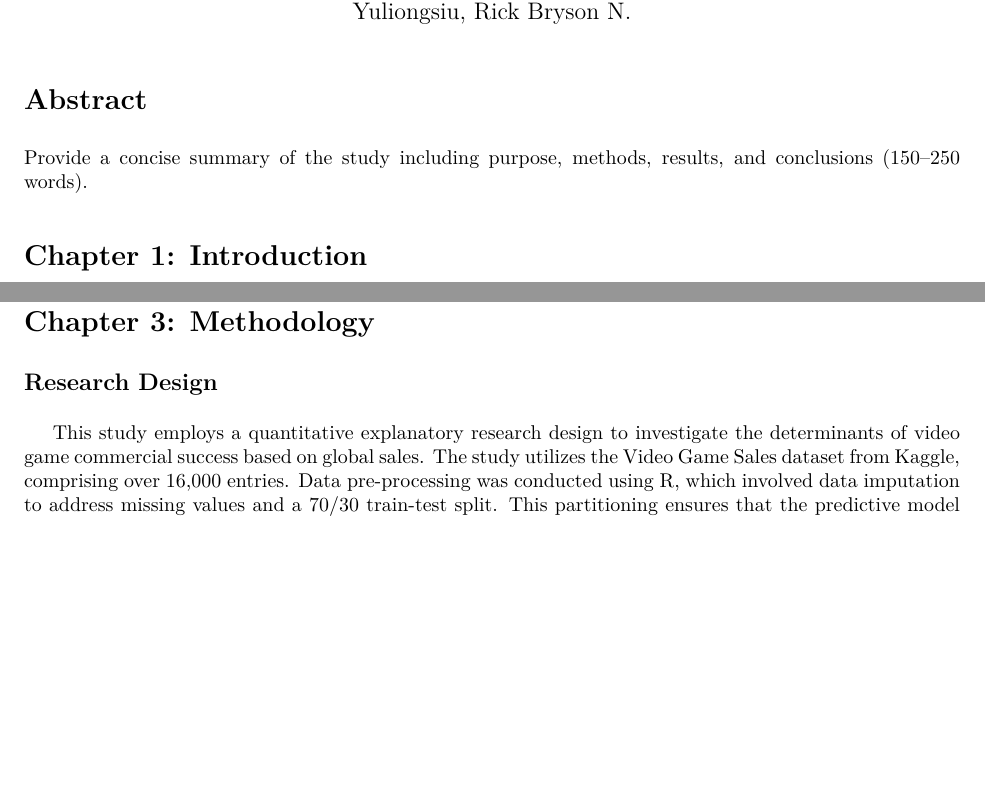
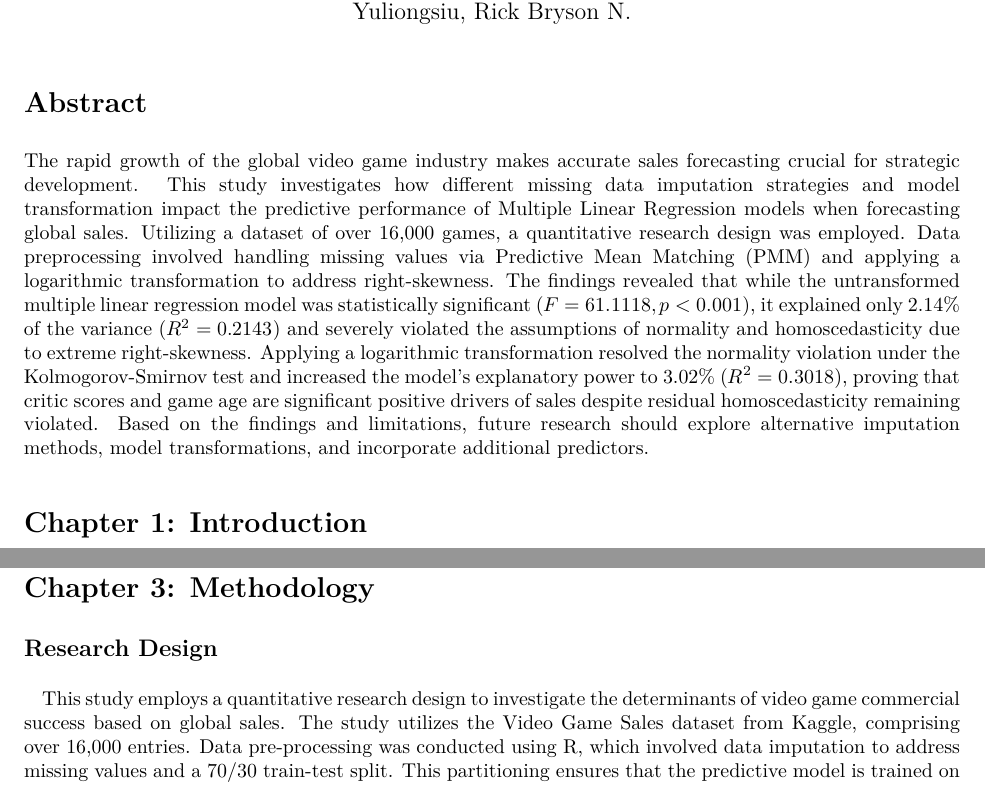
Before and after one commit to Pec650/Group-2---Culminating-Activity, an R Markdown document (Output/Culminating-Activity.Rmd): two parts of pages 1 and 6 of 27 before the commit and two parts of pages 1 and 7 of 28 after it, joined at a grey line, cut so that both start at the same text, the shorter picture padded with empty space. The pictures show the output file Output/Culminating-Activity.pdf that the author committed with the source.

Commit message:
Update 3 [05/16/2026]
- Added initial abstract

````diff
--- a/Output/Culminating-Activity.Rmd
+++ b/Output/Culminating-Activity.Rmd
@@ -40,7 +40,8 @@ set.seed(5)
 ```
 
 # Abstract
-Provide a concise summary of the study including purpose, methods, results, and conclusions (150–250 words).
+
+The rapid growth of the global video game industry makes accurate sales forecasting crucial for strategic development. This study investigates how different missing data imputation strategies and model transformation impact the predictive performance of Multiple Linear Regression models when forecasting global sales. Utilizing a dataset of over 16,000 games, a quantitative research design was employed. Data preprocessing involved handling missing values via Predictive Mean Matching (PMM) and applying a logarithmic transformation to address right-skewness. The findings revealed that while the untransformed multiple linear regression model was statistically significant ($F = 61.1118, p < 0.001$), it explained only 2.14% of the variance ($R^2 = 0.2143$) and severely violated the assumptions of normality and homoscedasticity due to extreme right-skewness. Applying a logarithmic transformation resolved the normality violation under the Kolmogorov-Smirnov test and increased the model's explanatory power to 3.02% ($R^2 = 0.3018$), proving that critic scores and game age are significant positive drivers of sales despite residual homoscedasticity remaining violated. Based on the findings and limitations, future research should explore alternative imputation methods, model transformations, and incorporate additional predictors.
 
 # Chapter 1: Introduction
 
@@ -135,7 +136,7 @@ knitr::include_graphics("Conceptual_Framework.png")
 
 ## Research Design
 
-&nbsp;&nbsp;&nbsp;&nbsp;This study employs a quantitative explanatory research design to investigate the determinants of video game commercial success based on global sales. The study utilizes the Video Game Sales dataset from Kaggle, comprising over 16,000 entries. Data pre-processing was conducted using R, which involved data imputation to address missing values and a 70/30 train-test split. This partitioning ensures that the predictive model is trained on 70% of the data and validated against a 30% hold-out set to assess its generalizability.
+&nbsp;&nbsp;&nbsp;&nbsp;This study employs a quantitative research design to investigate the determinants of video game commercial success based on global sales. The study utilizes the Video Game Sales dataset from Kaggle, comprising over 16,000 entries. Data pre-processing was conducted using R, which involved data imputation to address missing values and a 70/30 train-test split. This partitioning ensures that the predictive model is trained on 70% of the data and validated against a 30% hold-out set to assess its generalizability.
 
 &nbsp;&nbsp;&nbsp;&nbsp;The primary analytical framework is Multiple Linear Regression. To ensure the reliability of the regression coefficients and $p$-values, the model is evaluated against the four classical linear regression assumptions:
 
````
Also changed, not shown: Output/Culminating-Activity.pdf, 1 other file.
